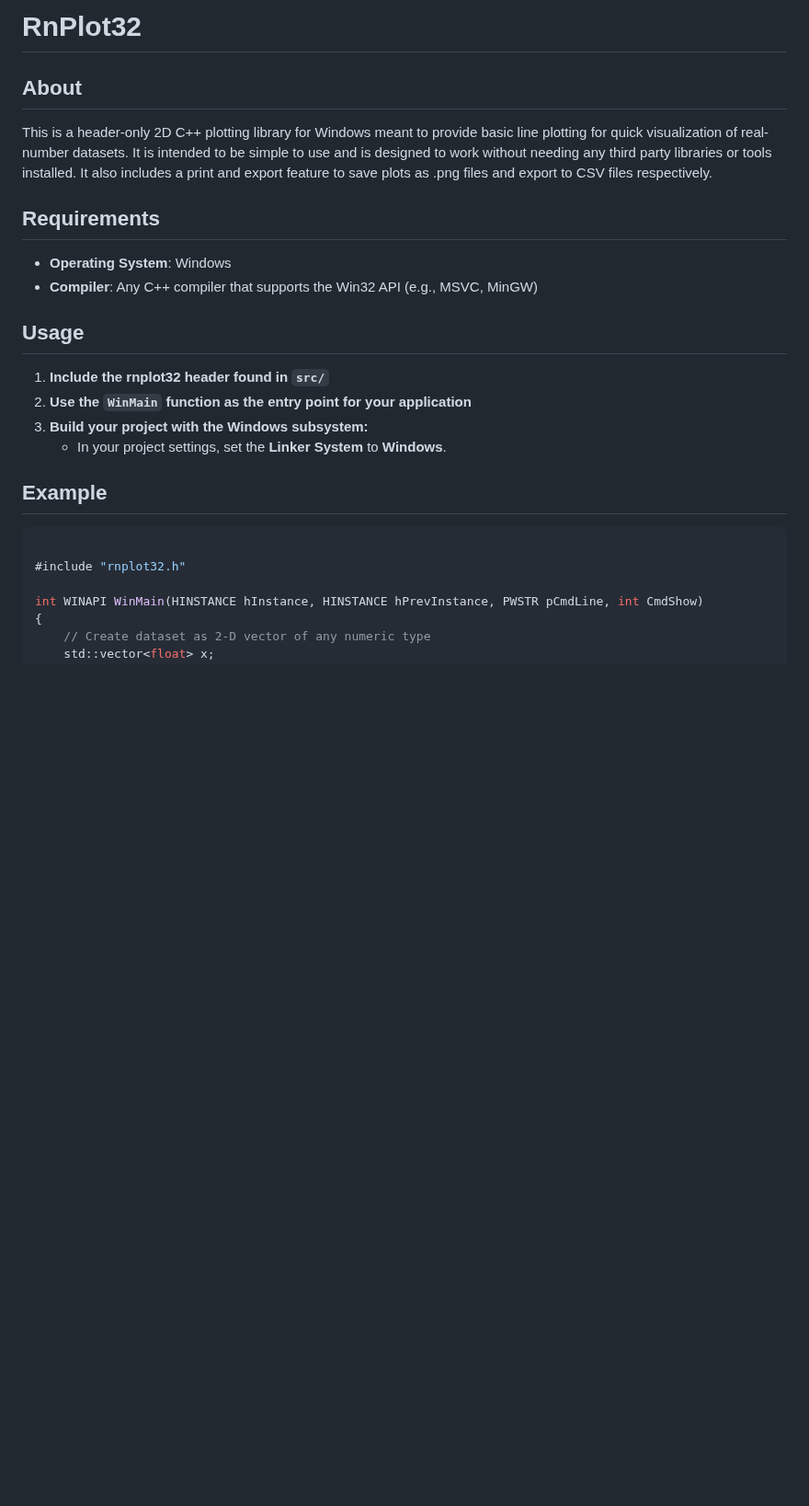
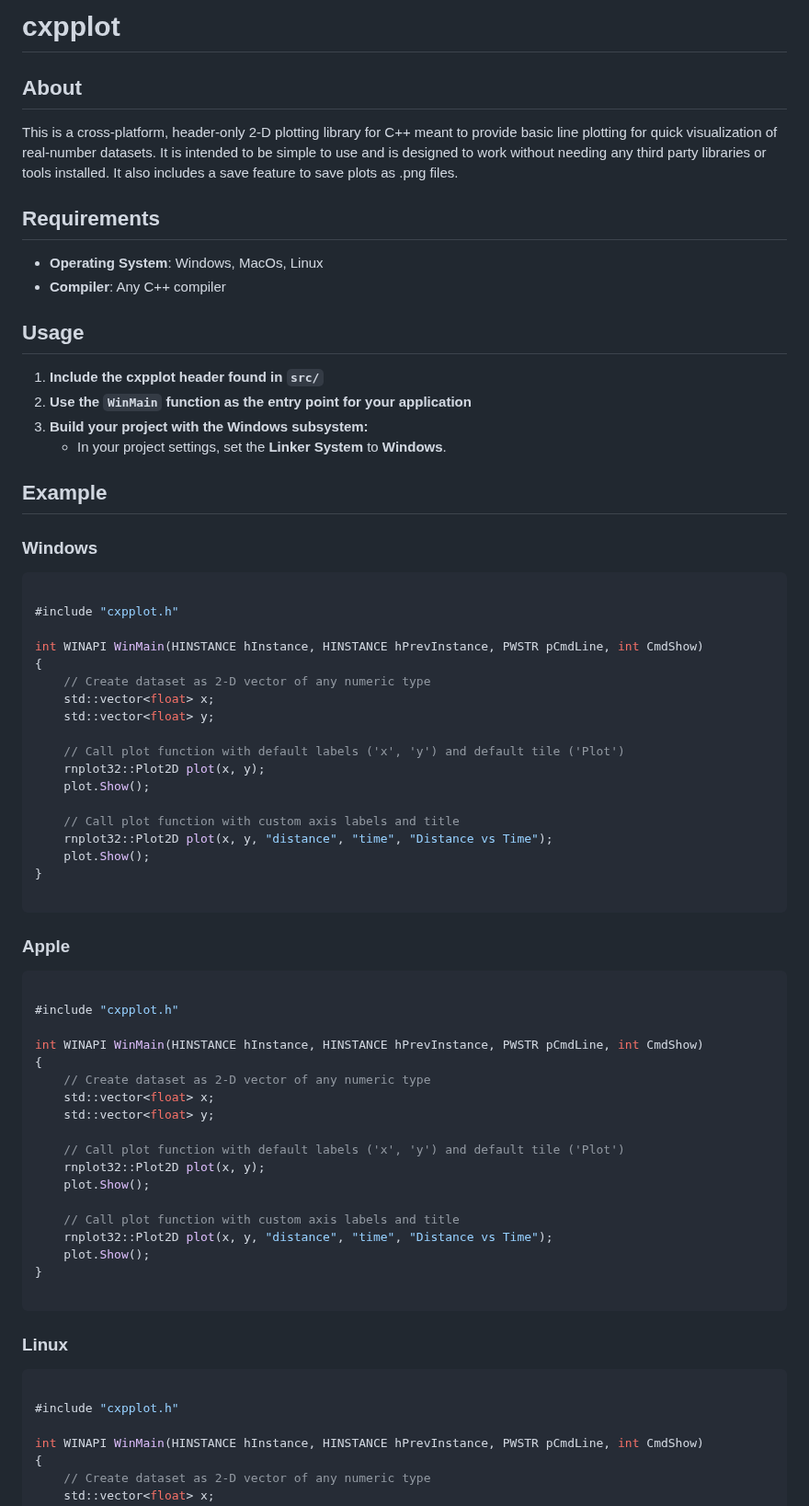
Before and after one commit to Brody-Clark/cpplot2d, a Markdown page: README.md, the part around one of its changes. Shown at 92% size. Rendered like a GitHub page; blank space fills up the shorter version.

````diff
--- a/README.md
+++ b/README.md
@@ -1,26 +1,74 @@
-# RnPlot32
+# cxpplot
 
 ## About
 
-This is a header-only 2D C++ plotting library for Windows meant to provide basic line plotting for quick visualization of real-number datasets. It is intended to be simple to use and is designed to work without needing any third party libraries or tools installed. It also includes a print and export feature to save plots as .png files and export to CSV files respectively.
+This is a cross-platform, header-only 2-D plotting library for C++ meant to provide basic line plotting for quick visualization of real-number datasets. It is intended to be simple to use and is designed to work without needing any third party libraries or tools installed. It also includes a save feature to save plots as .png files.
 
 ## Requirements
 
-- **Operating System**: Windows
-- **Compiler**: Any C++ compiler that supports the Win32 API (e.g., MSVC, MinGW)
+- **Operating System**: Windows, MacOs, Linux
+- **Compiler**: Any C++ compiler
 
 ## Usage
 
-1. **Include the rnplot32 header found in `src/`**
+1. **Include the cxpplot header found in `src/`**
 2. **Use the `WinMain` function as the entry point for your application**
 3. **Build your project with the Windows subsystem:**
     - In your project settings, set the **Linker System** to **Windows**.
 
 ## Example
 
+### Windows
+
 ```cpp
 
-#include "rnplot32.h"
+#include "cxpplot.h"
+
+int WINAPI WinMain(HINSTANCE hInstance, HINSTANCE hPrevInstance, PWSTR pCmdLine, int CmdShow)
+{
+    // Create dataset as 2-D vector of any numeric type
+    std::vector<float> x;
+    std::vector<float> y;
+
+    // Call plot function with default labels ('x', 'y') and default tile ('Plot')
+    rnplot32::Plot2D plot(x, y);
+    plot.Show();
+
+    // Call plot function with custom axis labels and title
+    rnplot32::Plot2D plot(x, y, "distance", "time", "Distance vs Time");
+    plot.Show();
+}
+
+```
+
+### Apple
+
+```cpp
+
+#include "cxpplot.h"
+
+int WINAPI WinMain(HINSTANCE hInstance, HINSTANCE hPrevInstance, PWSTR pCmdLine, int CmdShow)
+{
+    // Create dataset as 2-D vector of any numeric type
+    std::vector<float> x;
+    std::vector<float> y;
+
+    // Call plot function with default labels ('x', 'y') and default tile ('Plot')
+    rnplot32::Plot2D plot(x, y);
+    plot.Show();
+
+    // Call plot function with custom axis labels and title
+    rnplot32::Plot2D plot(x, y, "distance", "time", "Distance vs Time");
+    plot.Show();
+}
+
+```
+
+### Linux
+
+```cpp
+
+#include "cxpplot.h"
 
 int WINAPI WinMain(HINSTANCE hInstance, HINSTANCE hPrevInstance, PWSTR pCmdLine, int CmdShow)
 {
````
Also changed, not shown: other parts of README.md (+34 -1 lines), C2PPlot.png (deleted), PlotDemo.png (added), 5 other files.
